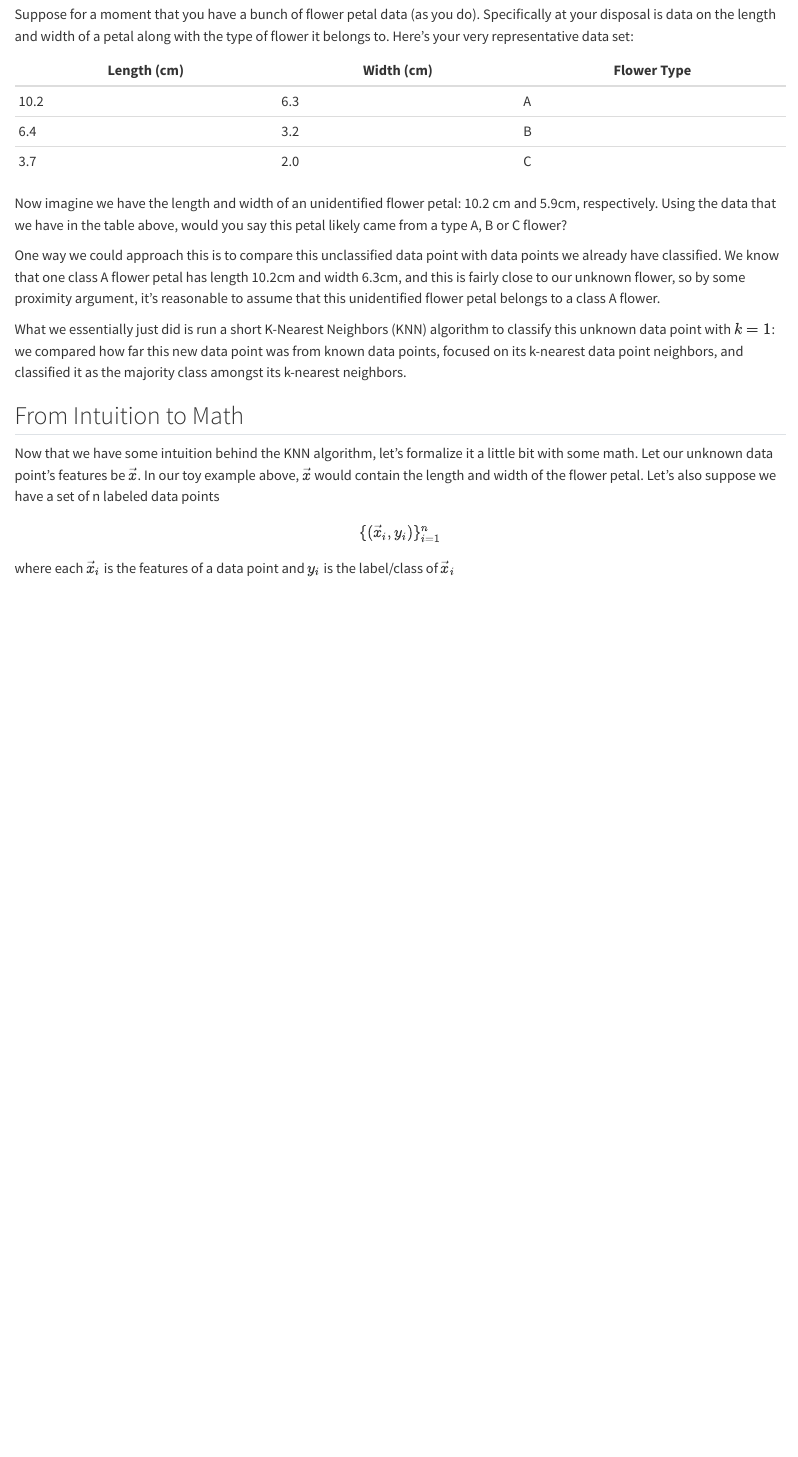
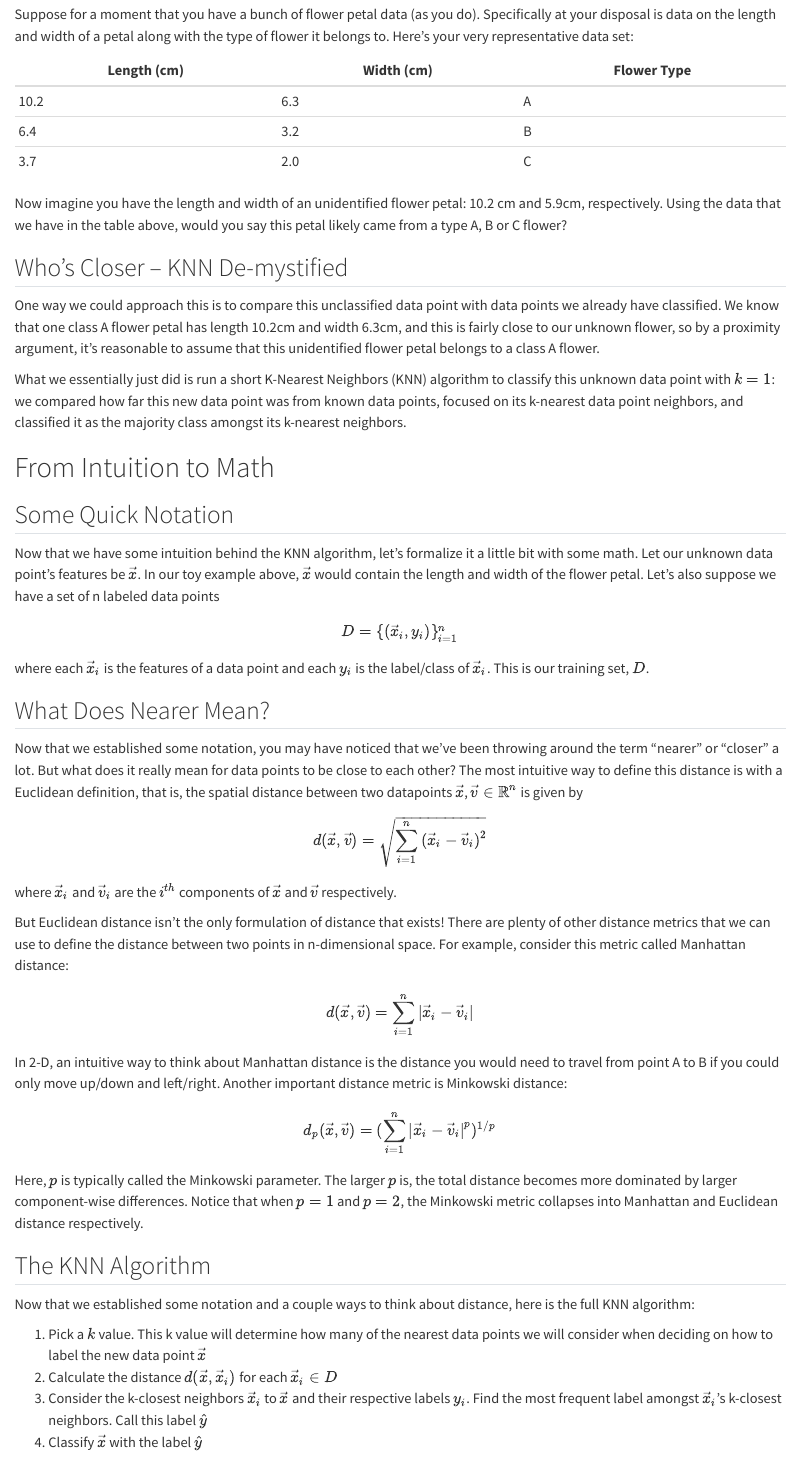
Before and after one commit to jn552/stat386_tutorial_blog, a Quarto document (blog.qmd): the page in a window 1100 px wide, from 190 px down. Rendered offline with R 4.5, knitr and Pandoc in place of Quarto, with nearby package versions.

Commit message:
added some informatino on distance metrics and outlined the knn algorithm

```diff
--- a/blog.qmd
+++ b/blog.qmd
@@ -14,16 +14,47 @@ Suppose for a moment that you have a bunch of flower petal data (as you do). Spe
 | 6.4 | 3.2 | B |
 | 3.7 | 2.0 | C |
 
-Now imagine we have the length and width of an unidentified flower petal: 10.2 cm and 5.9cm, respectively. Using the data that we have in the table above, would you say this petal likely came from a type A, B or C flower?
+Now imagine you have the length and width of an unidentified flower petal: 10.2 cm and 5.9cm, respectively. Using the data that we have in the table above, would you say this petal likely came from a type A, B or C flower?
 
-One way we could approach this is to compare this unclassified data point with data points we already have classified. We know that one class A flower petal has length 10.2cm and width 6.3cm, and this is fairly close to our unknown flower, so by some proximity argument, it’s reasonable to assume that this unidentified flower petal belongs to a class A flower.
+## Who's Closer -- KNN De-mystified
+One way we could approach this is to compare this unclassified data point with data points we already have classified. We know that one class A flower petal has length 10.2cm and width 6.3cm, and this is fairly close to our unknown flower, so by a proximity argument, it’s reasonable to assume that this unidentified flower petal belongs to a class A flower.
 
 What we essentially just did is run a short K-Nearest Neighbors (KNN) algorithm to classify this unknown data point with $k = 1$: we compared how far this new data point was from known data points, focused on its k-nearest data point neighbors, and classified it as the majority class amongst its k-nearest neighbors.
 
-## From Intuition to Math
+# From Intuition to Math
+
+## Some Quick Notation
 Now that we have some intuition behind the KNN algorithm, let's formalize it a little bit with some math. Let our unknown data point's features be $\vec{x}$. In our toy example above, $\vec{x}$ would contain the length and width of the flower petal. Let's also suppose we have a set of n labeled data points
 
 $$
-\{(\vec{x}_i, y_i)\}_{i=1}^{n}
+D = \{(\vec{x}_i, y_i)\}_{i=1}^{n}
 $$
-where each $\vec{x}_i$ is the features of a data point and $y_i$ is the label/class of $\vec{x}_i$
+where each $\vec{x}_i$ is the features of a data point and each $y_i$ is the label/class of $\vec{x}_i$. This is our training set, $D$.
+
+## What Does Nearer Mean?
+Now that we established some notation, you may have noticed that we've been throwing around the term "nearer" or "closer" a lot. But what does it really mean for data points to be close to each other? The most intuitive way to define this distance is with a Euclidean definition, that is, the spatial distance between two datapoints $\vec{x}$, $\vec{v} \in \mathbb{R}^n$ is given by
+
+$$
+d(\vec{x}, \vec{v}) = \sqrt{\sum_{i=1}^{n}{(\vec{x}_i - \vec{v}_i})^2}
+$$
+where $\vec{x}_i$ and  $\vec{v}_i$ are the $i^{th}$ components of $\vec{x}$ and $\vec{v}$ respectively.
+
+But Euclidean distance isn't the only formulation of distance that exists! There are plenty of other distance metrics that we can use to define the distance between two points in n-dimensional space. For example, consider this metric called Manhattan distance:
+
+$$
+d(\vec{x}, \vec{v}) = \sum_{i=1}^{n}{|{\vec{x}_i - \vec{v}_i}|}
+$$
+In 2-D, an intuitive way to think about Manhattan distance is the distance you would need to travel from point A to B if you could only move up/down and left/right. Another important distance metric is Minkowski distance:
+
+$$
+d_p(\vec{x}, \vec{v}) = (\sum_{i=1}^{n}{|{\vec{x}_i - \vec{v}_i}|^p})^{1/p}
+$$
+Here, $p$ is typically called the Minkowski parameter. The larger $p$ is, the total distance becomes more dominated by larger component-wise differences. Notice that when $p=1$ and $p=2$, the Minkowski metric collapses into Manhattan and Euclidean distance respectively.
+
+## The KNN Algorithm
+Now that we established some notation and a couple ways to think about distance, here is the full KNN algorithm:
+
+1. Pick a $k$ value. This k value will determine how many of the nearest data points we will consider when deciding on how to label the new data point $\vec{x}$
+2. Calculate the distance $d(\vec{x}, \vec{x}_i)$ for each $\vec{x}_i \in D$
+3. Consider the k-closest neighbors $\vec{x}_i$ to $\vec{x}$ and their respective labels $y_i$. Find the most frequent label amongst $\vec{x}_i$'s k-closest neighbors. Call this label $\hat{y}$
+4. Classify $\vec{x}$ with the label $\hat{y}$
```
Also changed, not shown: blog.html.
